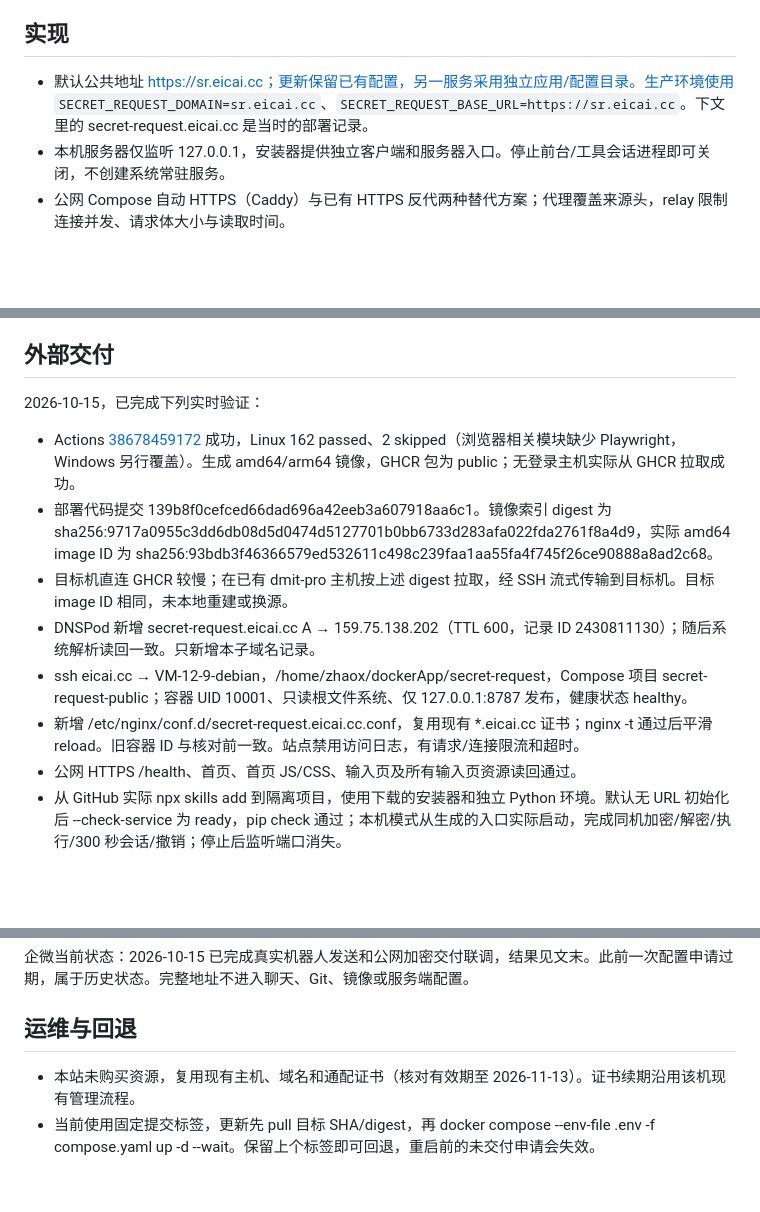
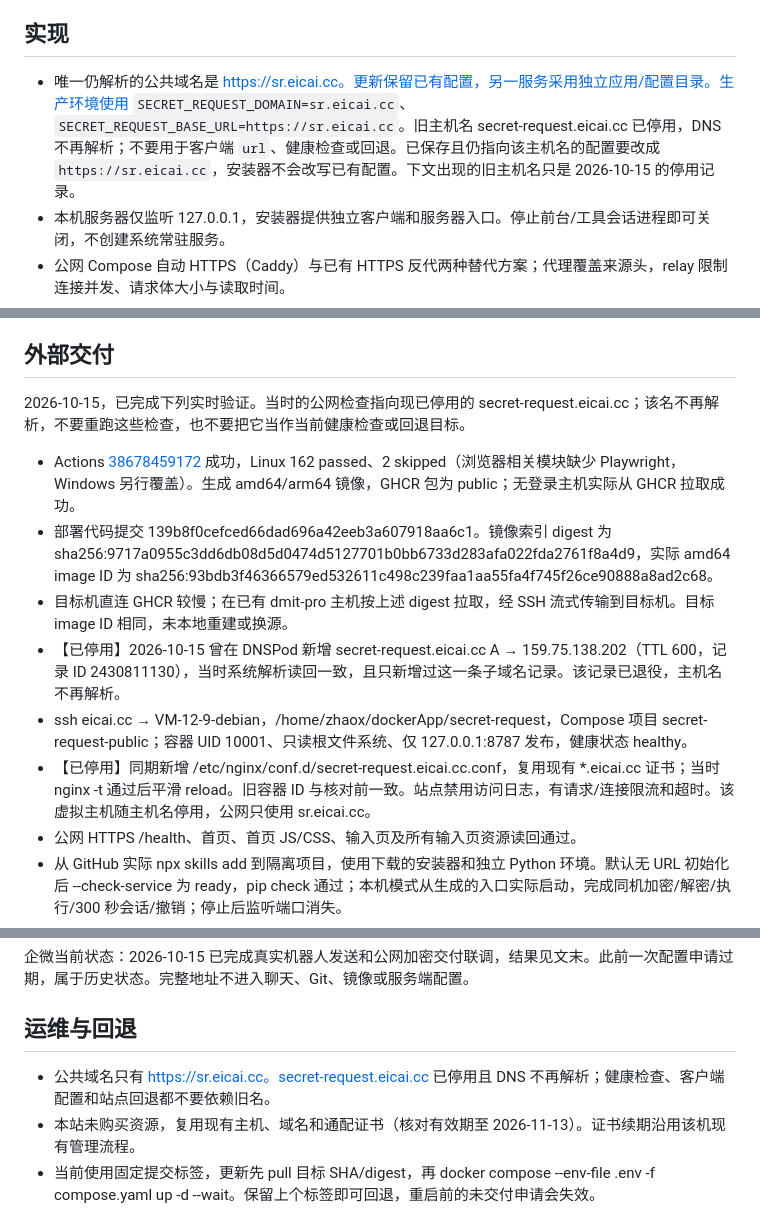
Before and after one commit to zhaoxinbeizhucele/secret-request, a Markdown page: docs/public-service.md, 3 parts joined by grey strips. Rendered like a GitHub page; blank space fills up the shorter version.

Commit message:
Mark secret-request.eicai.cc as retired in the deployment notes.
DNS for that hostname is stopping, so health checks, client config, and rollback stay on https://sr.eicai.cc. The 2026-10-15 record is kept and labeled retired.

Co-authored-by: zhaoxin <zhaoxins@outlook.com>

```diff
--- a/docs/public-service.md
+++ b/docs/public-service.md
@@ -4,7 +4,7 @@
 
 ## 实现
 
-- 默认公共地址 https://sr.eicai.cc；更新保留已有配置，另一服务采用独立应用/配置目录。生产环境使用 `SECRET_REQUEST_DOMAIN=sr.eicai.cc`、`SECRET_REQUEST_BASE_URL=https://sr.eicai.cc`。下文里的 secret-request.eicai.cc 是当时的部署记录。
+- 唯一仍解析的公共域名是 https://sr.eicai.cc。更新保留已有配置，另一服务采用独立应用/配置目录。生产环境使用 `SECRET_REQUEST_DOMAIN=sr.eicai.cc`、`SECRET_REQUEST_BASE_URL=https://sr.eicai.cc`。旧主机名 secret-request.eicai.cc 已停用，DNS 不再解析；不要用于客户端 `url`、健康检查或回退。已保存且仍指向该主机名的配置要改成 `https://sr.eicai.cc`，安装器不会改写已有配置。下文出现的旧主机名只是 2026-10-15 的停用记录。
 - 本机服务器仅监听 127.0.0.1，安装器提供独立客户端和服务器入口。停止前台/工具会话进程即可关闭，不创建系统常驻服务。
 - 公网 Compose 自动 HTTPS（Caddy）与已有 HTTPS 反代两种替代方案；代理覆盖来源头，relay 限制连接并发、请求体大小与读取时间。
 - 根路径官网和申请页分离。官网支持复制命令、深色模式、桌面及窄屏。
@@ -21,14 +21,14 @@
 
 ## 外部交付
 
-2026-10-15，已完成下列实时验证：
+2026-10-15，已完成下列实时验证。当时的公网检查指向现已停用的 secret-request.eicai.cc；该名不再解析，不要重跑这些检查，也不要把它当作当前健康检查或回退目标。
 
 - Actions [38678459172](https://github.com/zhaoxinbeizhucele/secret-request/actions/runs/38678459172) 成功，Linux 162 passed、2 skipped（浏览器相关模块缺少 Playwright，Windows 另行覆盖）。生成 amd64/arm64 镜像，GHCR 包为 public；无登录主机实际从 GHCR 拉取成功。
 - 部署代码提交 139b8f0cefced66dad696a42eeb3a607918aa6c1。镜像索引 digest 为 sha256:9717a0955c3dd6db08d5d0474d5127701b0bb6733d283afa022fda2761f8a4d9，实际 amd64 image ID 为 sha256:93bdb3f46366579ed532611c498c239faa1aa55fa4f745f26ce90888a8ad2c68。
 - 目标机直连 GHCR 较慢；在已有 dmit-pro 主机按上述 digest 拉取，经 SSH 流式传输到目标机。目标 image ID 相同，未本地重建或换源。
-- DNSPod 新增 secret-request.eicai.cc A → 159.75.138.202（TTL 600，记录 ID 2430811130）；随后系统解析读回一致。只新增本子域名记录。
+- 【已停用】2026-10-15 曾在 DNSPod 新增 secret-request.eicai.cc A → 159.75.138.202（TTL 600，记录 ID 2430811130），当时系统解析读回一致，且只新增过这一条子域名记录。该记录已退役，主机名不再解析。
 - ssh eicai.cc → VM-12-9-debian，/home/zhaox/dockerApp/secret-request，Compose 项目 secret-request-public；容器 UID 10001、只读根文件系统、仅 127.0.0.1:8787 发布，健康状态 healthy。
-- 新增 /etc/nginx/conf.d/secret-request.eicai.cc.conf，复用现有 *.eicai.cc 证书；nginx -t 通过后平滑 reload。旧容器 ID 与核对前一致。站点禁用访问日志，有请求/连接限流和超时。
+- 【已停用】同期新增 /etc/nginx/conf.d/secret-request.eicai.cc.conf，复用现有 *.eicai.cc 证书；当时 nginx -t 通过后平滑 reload。旧容器 ID 与核对前一致。站点禁用访问日志，有请求/连接限流和超时。该虚拟主机随主机名停用，公网只使用 sr.eicai.cc。
 - 公网 HTTPS /health、首页、首页 JS/CSS、输入页及所有输入页资源读回通过。
 - 从 GitHub 实际 npx skills add 到隔离项目，使用下载的安装器和独立 Python 环境。默认无 URL 初始化后 --check-service 为 ready，pip check 通过；本机模式从生成的入口实际启动，完成同机加密/解密/执行/300 秒会话/撤销；停止后监听端口消失。
 - 下载的客户端连接公网服务，通过实际浏览器填写虚构多字段值，成功解密交付给任务并撤销会话。首次探针对原始 JSON 字节按 Python 格式化结果作比较，因浏览器紧凑 JSON 而失败；改为比较 JSON 字段内容后通过，产品保持原字节未改变。提交后的 Edge 扩展浮层阻挡状态观察，因此本轮不声称公网真人关页验收已通过。
@@ -41,6 +41,7 @@
 
 ## 运维与回退
 
+- 公共域名只有 https://sr.eicai.cc。secret-request.eicai.cc 已停用且 DNS 不再解析；健康检查、客户端配置和站点回退都不要依赖旧名。
 - 本站未购买资源，复用现有主机、域名和通配证书（核对有效期至 2026-11-13）。证书续期沿用该机现有管理流程。
 - 当前使用固定提交标签，更新先 pull 目标 SHA/digest，再 docker compose --env-file .env -f compose.yaml up -d --wait。保留上个标签即可回退，重启前的未交付申请会失效。
 - 站点回退：只撤下本项目独立 Nginx 配置并通过 nginx -t 后 reload，停止本项目 Compose。不要停止或修改其他站点/容器。
```
